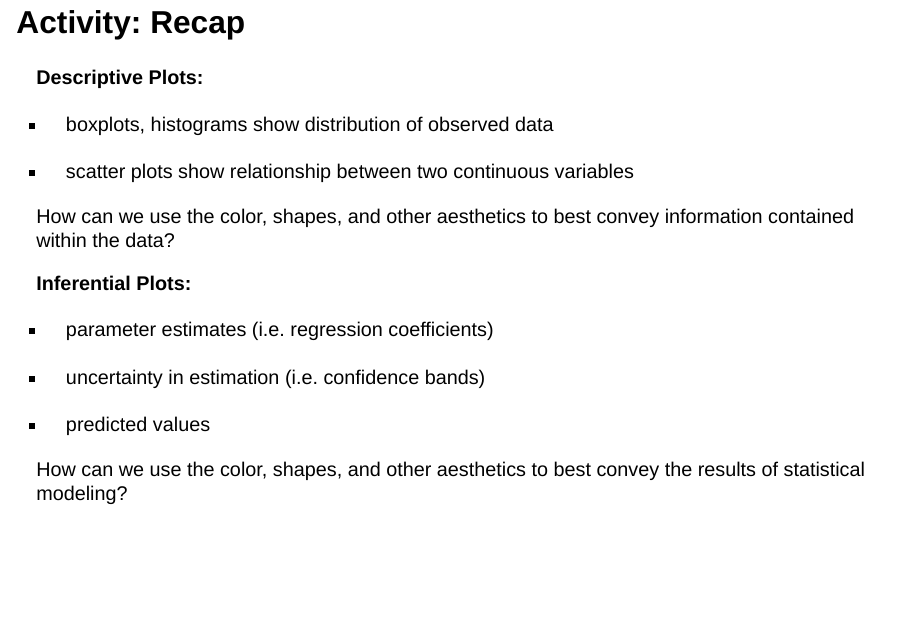
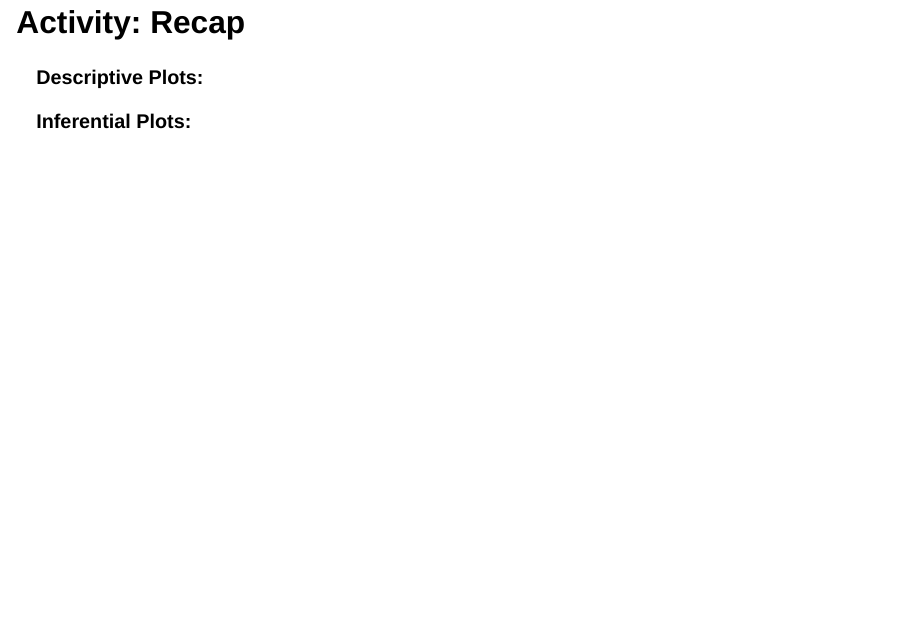
Before and after one commit to psboonstra/PH345_W2026, a Quarto document (Slides/Models/ModelVisualization.qmd): page 12 of 29. Rendered offline with R 4.5, knitr and Pandoc in place of Quarto, with nearby package versions; drawn as Slidy slides in place of the format the file asks for.

Commit message:
slides update

````diff
--- a/Slides/Models/ModelVisualization.qmd
+++ b/Slides/Models/ModelVisualization.qmd
@@ -115,21 +115,35 @@ Can you think of similarities and differences between these two types of plots?
 
 **Descriptive Plots:**
 
--   boxplots, histograms show distribution of observed data
+```{r}
+#| echo: false
+#| results: 'asis'
+if (code_flag) {
+  cat("
+  - boxplots, histograms show distribution of observed data
+  - scatter plots show relationship between two continuous variables
 
--   scatter plots show relationship between two continuous variables
+How can we use the color, shapes, and other aesthetics to best convey information contained within the data?\n")
+}
+```
 
-How can we use the color, shapes, and other aesthetics to best convey information contained within the data?
 
 **Inferential Plots:**
 
--   parameter estimates (i.e. regression coefficients)
+```{r}
+#| echo: false
+#| results: 'asis'
+if (code_flag) {
+  cat("
+  - parameter estimates (i.e. regression coefficients)
+  - uncertainty in estimation (i.e. confidence bands)
+  - predicted values
 
--   uncertainty in estimation (i.e. confidence bands)
+How can we use the color, shapes, and other aesthetics to best convey the results of statistical modeling?\n")
+}
+```
 
--   predicted values
 
-How can we use the color, shapes, and other aesthetics to best convey the results of statistical modeling?
 
 ## Liner Regression Example
 
````
Also changed, not shown: 1 other file.
